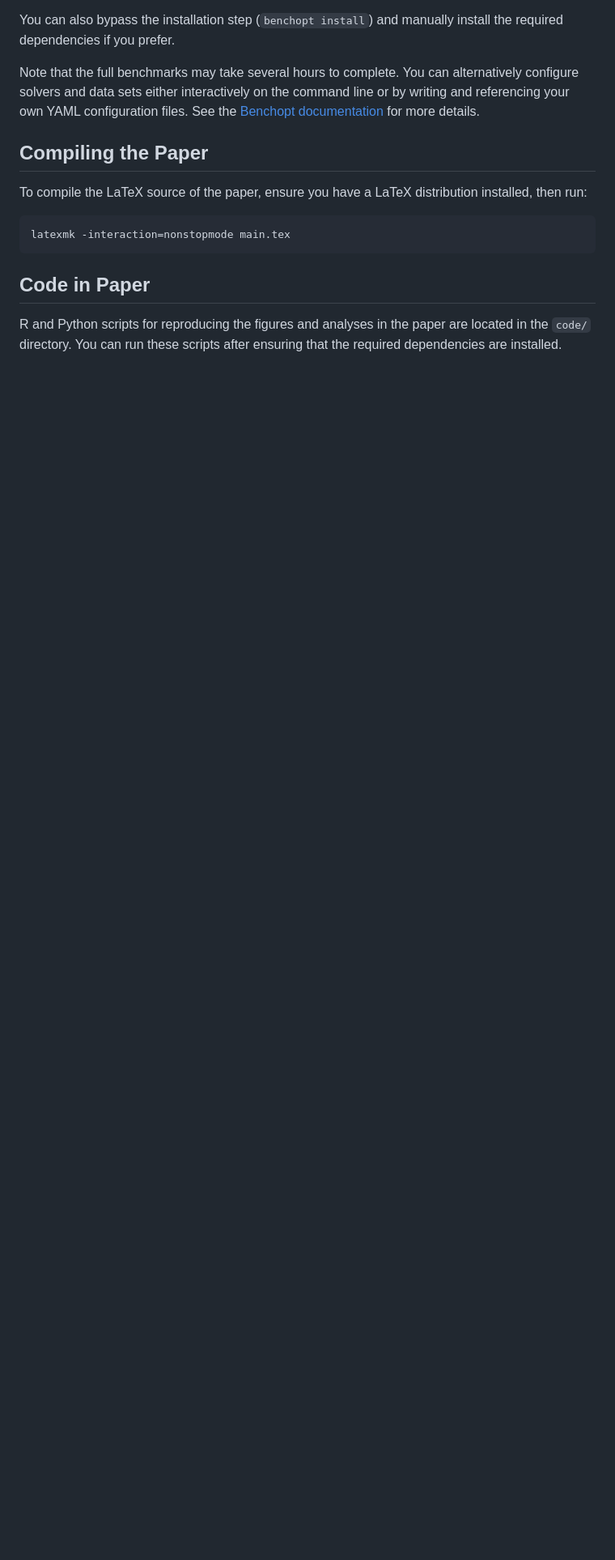
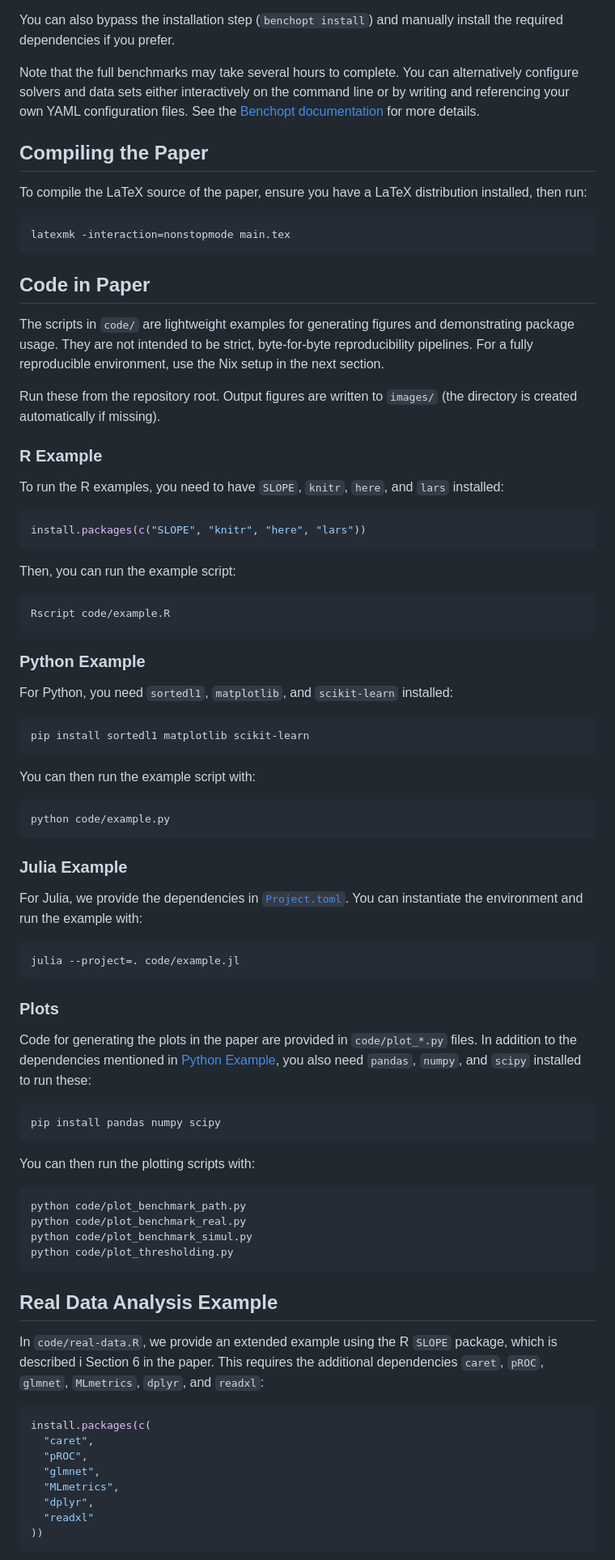
Before and after one commit to jolars/slope-package-paper, a Markdown page: README.md, the part around one of its changes. Shown at 81% size. GitHub-like rendering; blank space fills up the shorter version.

Commit message:
chore: improve instructions

````diff
--- a/README.md
+++ b/README.md
@@ -174,6 +174,87 @@ latexmk -interaction=nonstopmode main.tex
 
 ## Code in Paper
 
-R and Python scripts for reproducing the figures and analyses in the paper are
-located in the `code/` directory. You can run these scripts after ensuring that
-the required dependencies are installed.
+The scripts in `code/` are lightweight examples for generating figures and
+demonstrating package usage. They are not intended to be strict, byte-for-byte
+reproducibility pipelines. For a fully reproducible environment, use the Nix
+setup in the next section.
+
+Run these from the repository root. Output figures are written to `images/` (the
+directory is created automatically if missing).
+
+### R Example
+
+To run the R examples, you need to have `SLOPE`, `knitr`, `here`, and `lars`
+installed:
+
+```r
+install.packages(c("SLOPE", "knitr", "here", "lars"))
+```
+
+Then, you can run the example script:
+
+```r
+Rscript code/example.R
+```
+
+### Python Example
+
+For Python, you need `sortedl1`, `matplotlib`, and `scikit-learn` installed:
+
+```bash
+pip install sortedl1 matplotlib scikit-learn
+```
+
+You can then run the example script with:
+
+```python
+python code/example.py
+```
+
+### Julia Example
+
+For Julia, we provide the dependencies in [`Project.toml`](./Project.toml). You
+can instantiate the environment and run the example with:
+
+```julia
+julia --project=. code/example.jl
+```
+
+### Plots
+
+Code for generating the plots in the paper are provided in `code/plot_*.py`
+files. In addition to the dependencies mentioned in [Python
+Example](#python-example), you also need `pandas`, `numpy`, and `scipy`
+installed to run these:
+
+```bash
+pip install pandas numpy scipy
+```
+
+You can then run the plotting scripts with:
+
+```bash
+python code/plot_benchmark_path.py
+python code/plot_benchmark_real.py
+python code/plot_benchmark_simul.py
+python code/plot_thresholding.py
+```
+
+## Real Data Analysis Example
+
+In `code/real-data.R`, we provide an extended example using the R `SLOPE`
+package, which is described i Section 6 in the paper. This requires the
+additional dependencies `caret`, `pROC`, `glmnet`, `MLmetrics`, `dplyr`, and
+`readxl`:
+
+```r
+install.packages(c(
+  "caret",
+  "pROC",
+  "glmnet",
+  "MLmetrics",
+  "dplyr",
+  "readxl"
+))
+```
+
````
Also changed, not shown: other parts of README.md (+7 -2 lines).
